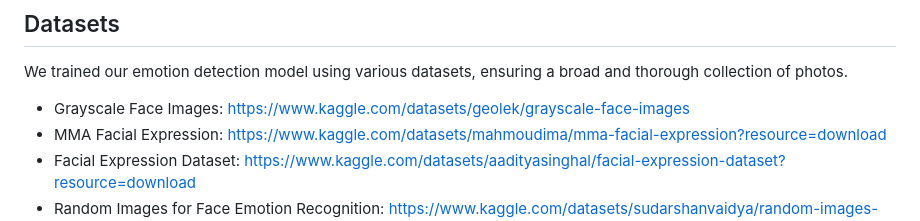
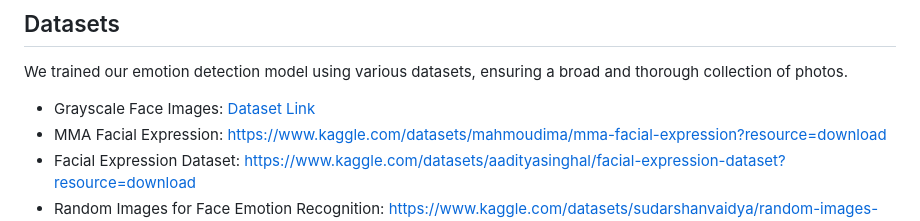
Before and after one commit to sedaygit/emotion-detection-ai, a Markdown page: README.md, the part around the change. Drawn GitHub-style.

```diff
--- a/README.md
+++ b/README.md
@@ -58,7 +58,7 @@ The training parameters we utilized were as follows:
 
 We trained our emotion detection model using various datasets, ensuring a broad and thorough collection of photos.
 
-- Grayscale Face Images: [https://www.kaggle.com/datasets/geolek/grayscale-face-images](https://www.kaggle.com/datasets/geolek/grayscale-face-images)
+- Grayscale Face Images: [Dataset Link](https://www.kaggle.com/datasets/geolek/grayscale-face-images)
 - MMA Facial Expression: [https://www.kaggle.com/datasets/mahmoudima/mma-facial-expression?resource=download](https://www.kaggle.com/datasets/mahmoudima/mma-facial-expression?resource=download)
 - Facial Expression Dataset: [https://www.kaggle.com/datasets/aadityasinghal/facial-expression-dataset?resource=download](https://www.kaggle.com/datasets/aadityasinghal/facial-expression-dataset?resource=download)
 - Random Images for Face Emotion Recognition: [https://www.kaggle.com/datasets/sudarshanvaidya/random-images-for-face-emotion-recognition](https://www.kaggle.com/datasets/sudarshanvaidya/random-images-for-face-emotion-recognition)
```
